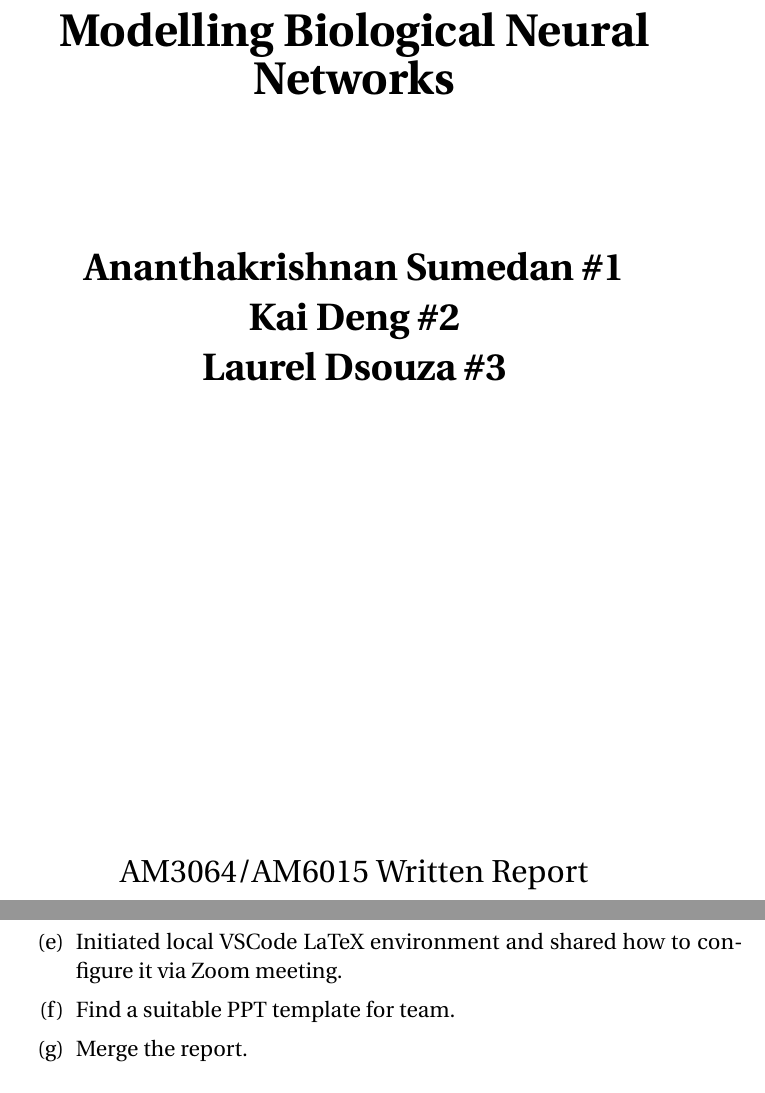
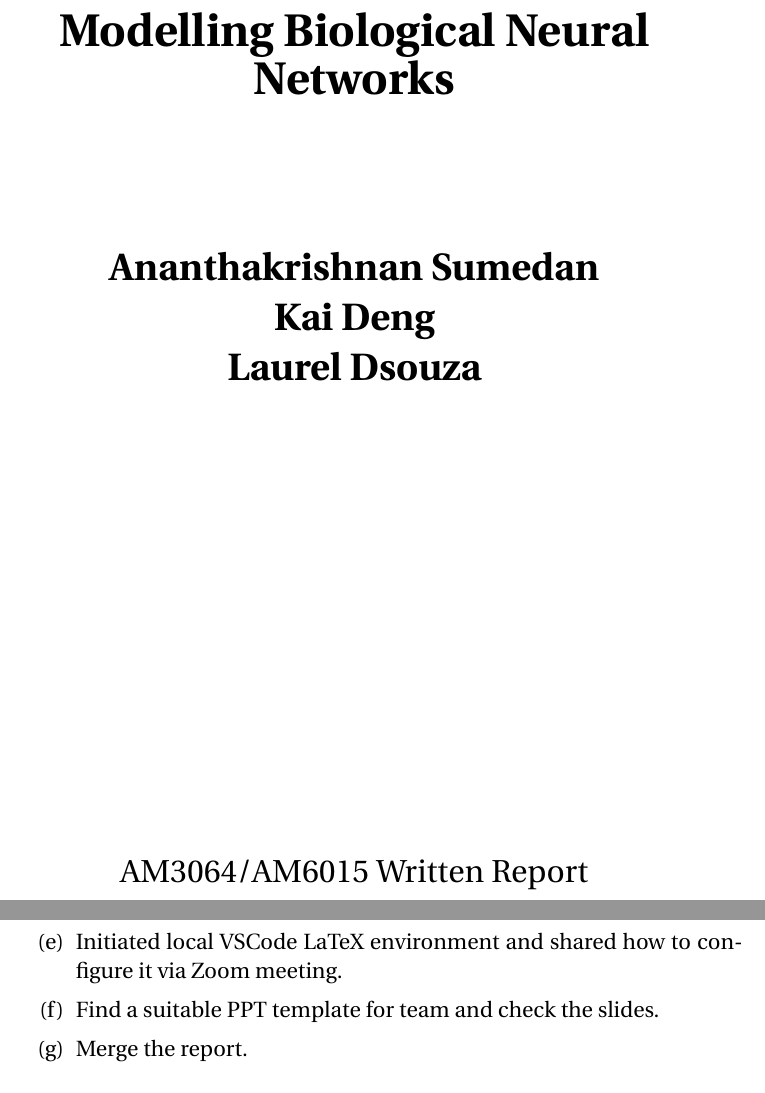
Before and after one commit to SucreCC/Topic13, a LaTeX document (latex/report/report.tex): two parts of pages 1 and 5 of 48, joined at a grey line, cut so that both start at the same text. Compiled offline with pdfLaTeX.

Commit message:
before merge

```diff
--- a/latex/report/report.tex
+++ b/latex/report/report.tex
@@ -73,7 +73,7 @@
     \vspace{1.5cm}
 
     \begin{center}
-    \textbf{\LARGE Ananthakrishnan Sumedan \#1 \\ Kai Deng \#2\\ Laurel Dsouza \#3}{\LARGE\par}
+    \textbf{\LARGE Ananthakrishnan Sumedan \\ Kai Deng \\ Laurel Dsouza }{\LARGE\par}
     \end{center}
 
     \vfill{}
@@ -127,7 +127,7 @@ Signature: Ananthakrishnan Sumedan, Kai Deng, Laurel Dsouza
         \item Part 6 Applications.
         \item Initiated the GitHub repository for team coorporation.
         \item Initiated local VSCode LaTeX environment and shared how to configure it via Zoom meeting.
-        \item Find a suitable PPT template for team.
+        \item Find a suitable PPT template for team and check the slides.
         \item Merge the report.
     \end{enumerate}
 \end{enumerate}
```
Also changed, not shown: latex/report/data/Fig6 copy.png (added), latex/report/data/Fitzmodel copy.png (added), latex/report/data/Neuronstructure copy.png (added), latex/report/data/Synapse copy.png (added), latex/report/data/drawing copy.png (added), latex/report/data/fig3 copy.png (added), latex/report/data/fig5 copy.png (added), latex/report/data/nak1 copy.png (added), latex/report/data/neuron copy.png (added), latex/report/report.pdf.
